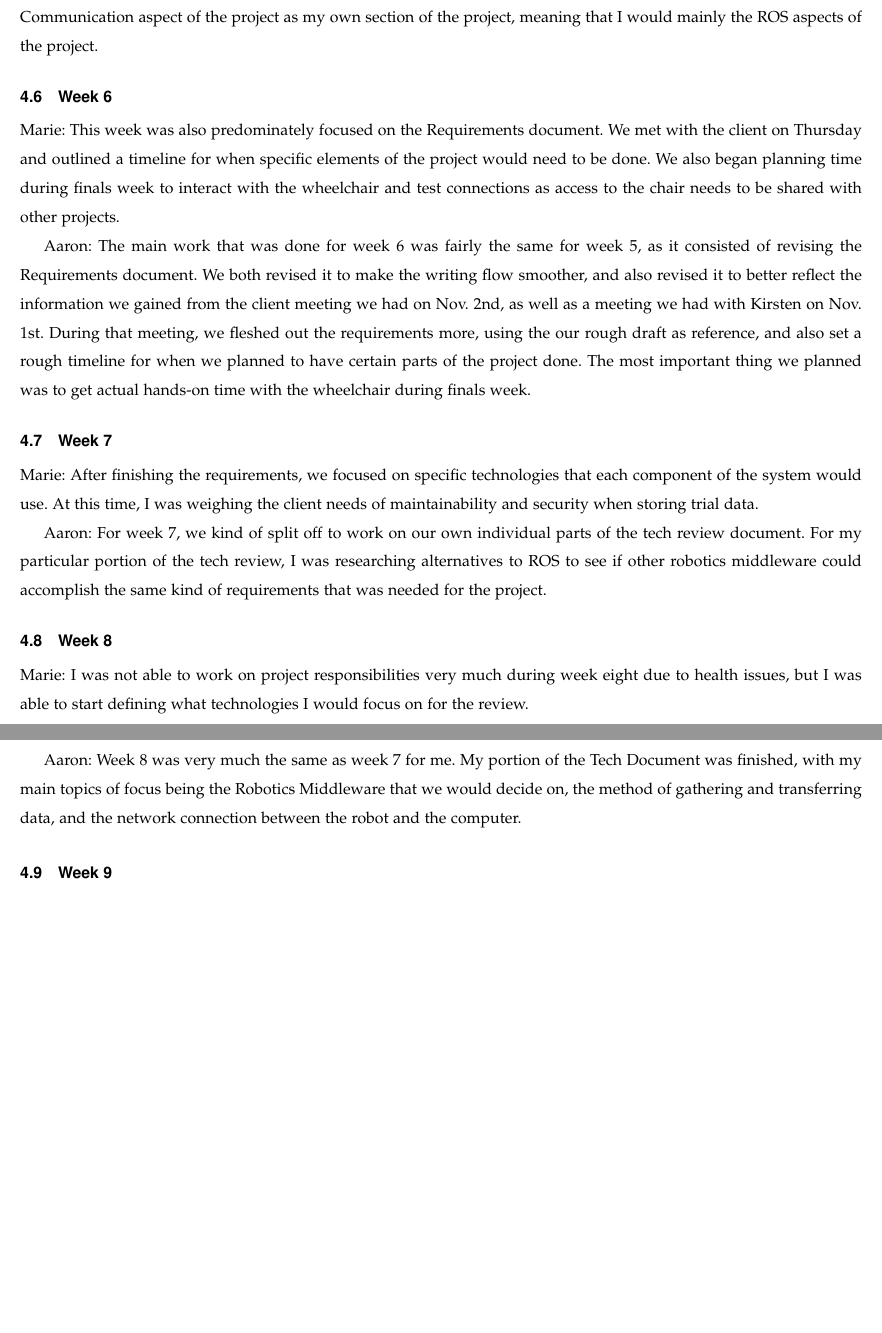
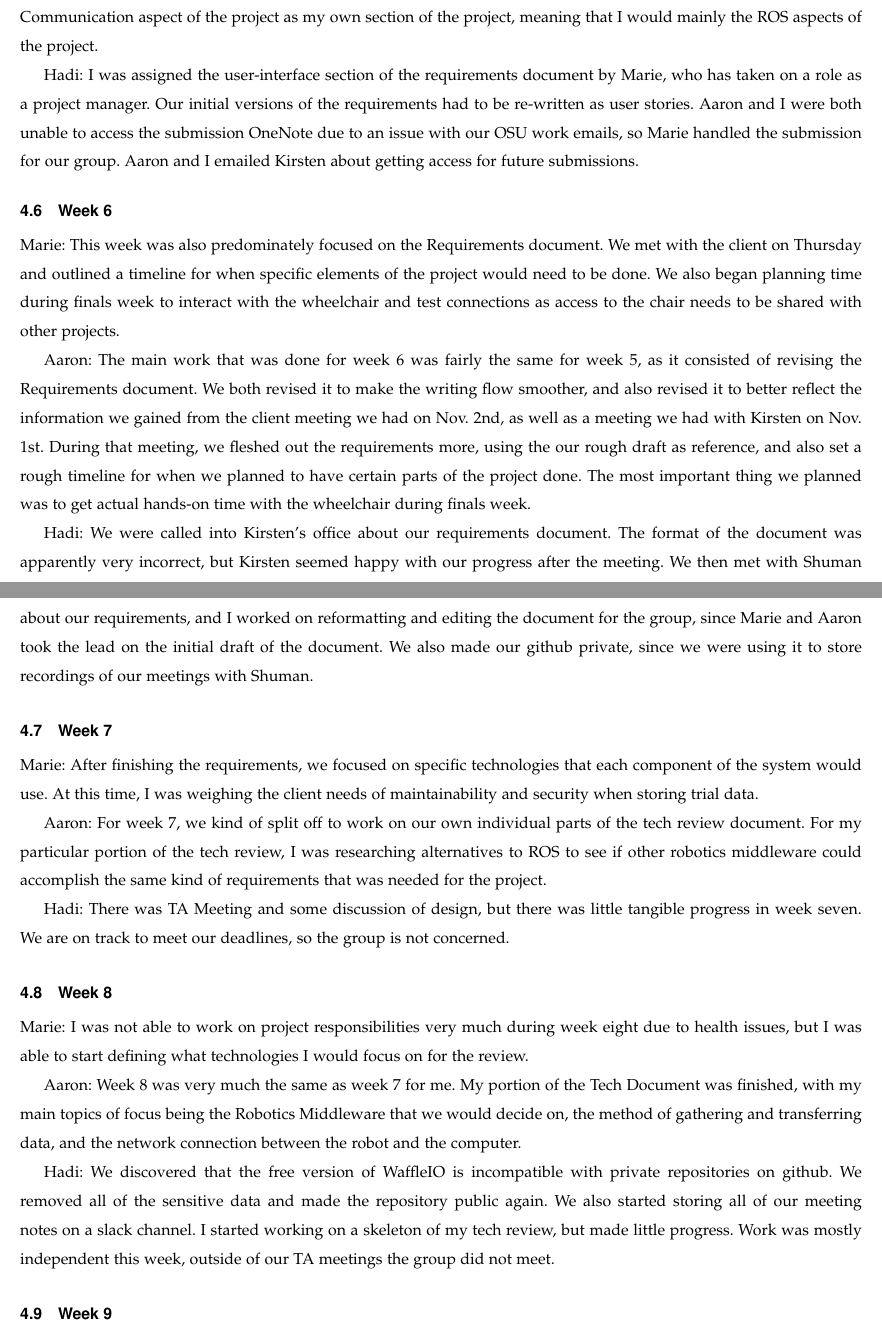
Before and after one commit to bomberm/WheelchairDataProject, a LaTeX paper (documentation/Progress Report/ProgressReport.tex): two parts of pages 5 and 6 of 6 before the commit and two parts of pages 5 and 6 of 7 after it, joined at a grey line, cut so that both start at the same text, the shorter picture padded with empty space. Compiled offline with pdfLaTeX.

Commit message:
added my weekly summaries to progress report

```diff
--- a/documentation/Progress Report/ProgressReport.tex
+++ b/documentation/Progress Report/ProgressReport.tex
@@ -148,20 +156,28 @@ Marie: Week five was focused on outlining the Requirements document. At this sta
 
 Aaron: The main work that was done during Week 5 was using the information gathered from the meeting the previous week to write up the rough draft of our group's requirements document. I started taking on the Robot Communication aspect of the project as my own section of the project, meaning that I would mainly the ROS aspects of the project.\par
 
+Hadi: I was assigned the user-interface section of the requirements document by Marie, who has taken on a role as a project manager. Our initial versions of the requirements had to be re-written as user stories. Aaron and I were both unable to access the submission OneNote due to an issue with our OSU work emails, so Marie handled the submission for our group. Aaron and I emailed Kirsten about getting access for future submissions.\par
+
 \subsection{Week 6}
 Marie: This week was also predominately focused on the Requirements document. We met with the client on Thursday and outlined a timeline for when specific elements of the project would need to be done. We also began planning time during finals week to interact with the wheelchair and test connections as access to the chair needs to be shared with other projects.\par
 
 Aaron: The main work that was done for week 6 was fairly the same for week 5, as it consisted of revising the Requirements document. We both revised it to make the writing flow smoother, and also revised it to better reflect the information we gained from the client meeting we had on Nov. 2nd, as well as a meeting we had with Kirsten on Nov. 1st. During that meeting, we fleshed out the requirements more, using the our rough draft as reference, and also set a rough timeline for when we planned to have certain parts of the project done. The most important thing we planned was to get actual hands-on time with the wheelchair during finals week.\par
+
+Hadi: We were called into Kirsten's office about our requirements document. The format of the document was apparently very incorrect, but Kirsten seemed happy with our progress after the meeting. We then met with Shuman about our requirements, and I worked on reformatting and editing the document for the group, since Marie and Aaron took the lead on the initial draft of the document. We also made our github private, since we were using it to store recordings of our meetings with Shuman.\par
 
 \subsection{Week 7}
 Marie: After finishing the requirements, we focused on specific technologies that each component of the system would use. At this time, I was weighing the client needs of maintainability and security when storing trial data.\par
 
 Aaron: For week 7, we kind of split off to work on our own individual parts of the tech review document. For my particular portion of the tech review, I was researching alternatives to ROS to see if other robotics middleware could accomplish the same kind of requirements that was needed for the project.\par
 
+Hadi: There was TA Meeting and some discussion of design, but there was little tangible progress in week seven. We are on track to meet our deadlines, so the group is not concerned. \par
+
 \subsection{Week 8}
 Marie: I was not able to work on project responsibilities very much during week eight due to health issues, but I was able to start defining what technologies I would focus on for the review.\par
 
 Aaron: Week 8 was very much the same as week 7 for me. My portion of the Tech Document was finished, with my main topics of focus being the Robotics Middleware that we would decide on, the method of gathering and transferring data, and the network connection between the robot and the computer.\par
+
+Hadi: We discovered that the free version of WaffleIO is incompatible with private repositories on github. We removed all of the sensitive data and made the repository public again. We also started storing all of our meeting notes on a slack channel. I started working on a skeleton of my tech review, but made little progress. Work was mostly independent this week, outside of our TA meetings the group did not meet.\par
 
 \subsection{Week 9}
 Marie: In week nine, I discovered several possible python solutions to my database concerns and was able to decide on our approach to storing user trials. Most of my time this week focused on researching python solutions to different levels of the application so we could have as much of an end-to-end python solution as possible.\par
```
Also changed, not shown: documentation/Progress Report/ProgressReport.tex (12 more changed lines).
